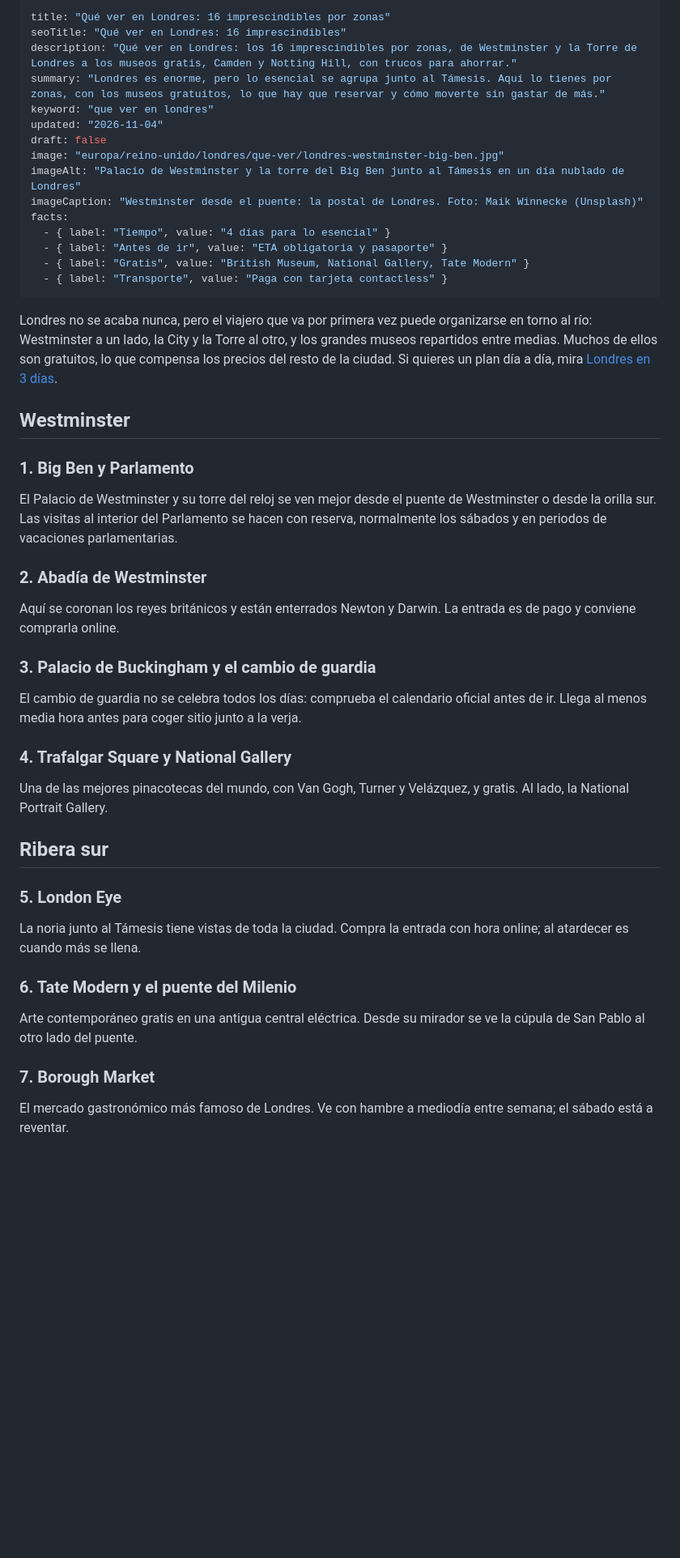
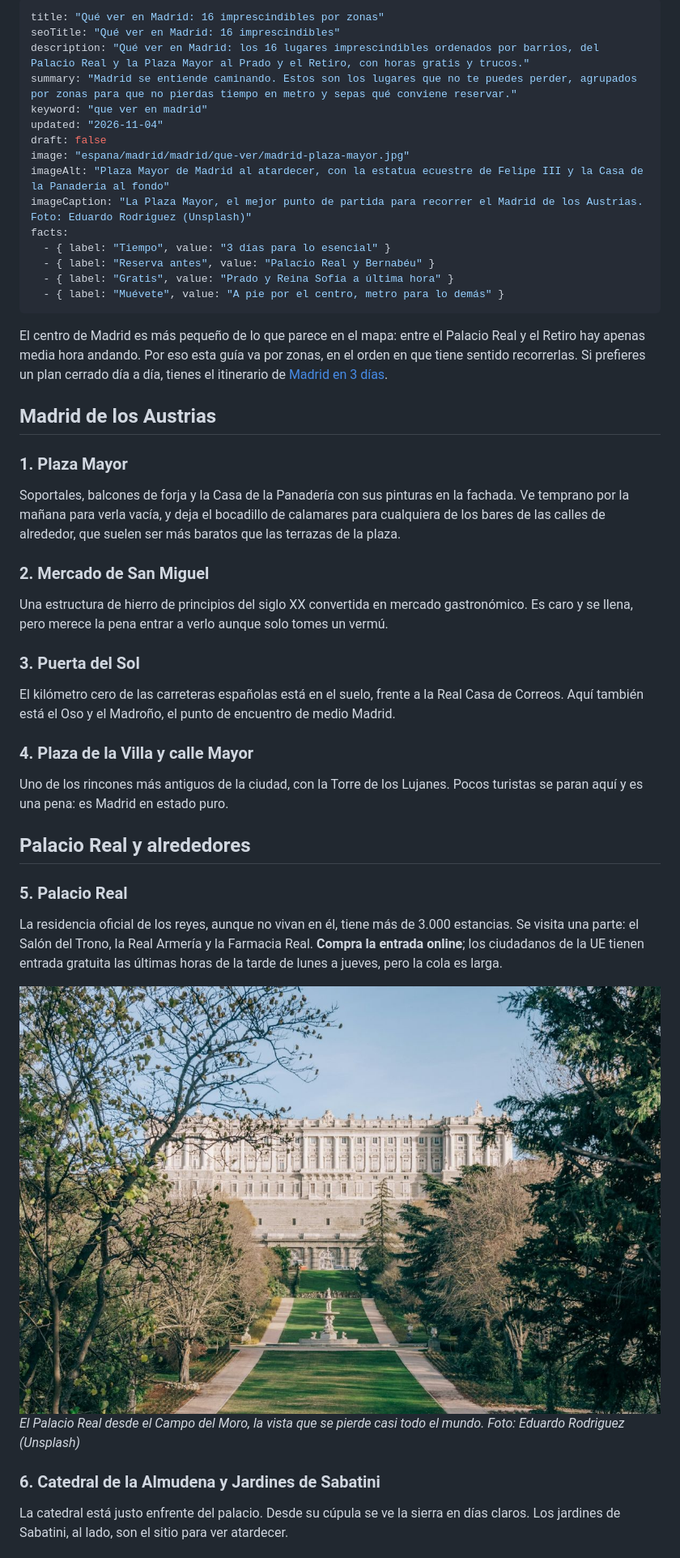
Before and after one commit to belenrm1987/elviajeseguro, a Markdown page: que-ver.md, the part around one of its changes. Shown at 81% size. Rendered like a GitHub page; pictures changed too: madrid-palacio-real.jpg (added); blank space fills up the shorter version.

```diff
--- a/que-ver.md
+++ b/que-ver.md
@@ -1,45 +1,45 @@
 ---
-title: "Qué ver en Londres: 16 imprescindibles por zonas"
-seoTitle: "Qué ver en Londres: 16 imprescindibles"
-description: "Qué ver en Londres: los 16 imprescindibles por zonas, de Westminster y la Torre de Londres a los museos gratis, Camden y Notting Hill, con trucos para ahorrar."
-summary: "Londres es enorme, pero lo esencial se agrupa junto al Támesis. Aquí lo tienes por zonas, con los museos gratuitos, lo que hay que reservar y cómo moverte sin gastar de más."
-keyword: "que ver en londres"
+title: "Qué ver en Madrid: 16 imprescindibles por zonas"
+seoTitle: "Qué ver en Madrid: 16 imprescindibles"
+description: "Qué ver en Madrid: los 16 lugares imprescindibles ordenados por barrios, del Palacio Real y la Plaza Mayor al Prado y el Retiro, con horas gratis y trucos."
+summary: "Madrid se entiende caminando. Estos son los lugares que no te puedes perder, agrupados por zonas para que no pierdas tiempo en metro y sepas qué conviene reservar."
+keyword: "que ver en madrid"
 updated: "2026-11-04"
 draft: false
-image: "europa/reino-unido/londres/que-ver/londres-westminster-big-ben.jpg"
-imageAlt: "Palacio de Westminster y la torre del Big Ben junto al Támesis en un día nublado de Londres"
-imageCaption: "Westminster desde el puente: la postal de Londres. Foto: Maik Winnecke (Unsplash)"
+image: "espana/madrid/madrid/que-ver/madrid-plaza-mayor.jpg"
+imageAlt: "Plaza Mayor de Madrid al atardecer, con la estatua ecuestre de Felipe III y la Casa de la Panadería al fondo"
+imageCaption: "La Plaza Mayor, el mejor punto de partida para recorrer el Madrid de los Austrias. Foto: Eduardo Rodriguez (Unsplash)"
 facts:
-  - { label: "Tiempo", value: "4 días para lo esencial" }
-  - { label: "Antes de ir", value: "ETA obligatoria y pasaporte" }
-  - { label: "Gratis", value: "British Museum, National Gallery, Tate Modern" }
-  - { label: "Transporte", value: "Paga con tarjeta contactless" }
+  - { label: "Tiempo", value: "3 días para lo esencial" }
+  - { label: "Reserva antes", value: "Palacio Real y Bernabéu" }
+  - { label: "Gratis", value: "Prado y Reina Sofía a última hora" }
+  - { label: "Muévete", value: "A pie por el centro, metro para lo demás" }
 ---
 
-Londres no se acaba nunca, pero el viajero que va por primera vez puede organizarse en torno al río: Westminster a un lado, la City y la Torre al otro, y los grandes museos repartidos entre medias. Muchos de ellos son gratuitos, lo que compensa los precios del resto de la ciudad. Si quieres un plan día a día, mira [Londres en 3 días](/europa/reino-unido/londres/en-3-dias/).
+El centro de Madrid es más pequeño de lo que parece en el mapa: entre el Palacio Real y el Retiro hay apenas media hora andando. Por eso esta guía va por zonas, en el orden en que tiene sentido recorrerlas. Si prefieres un plan cerrado día a día, tienes el itinerario de [Madrid en 3 días](/espana/madrid/madrid/en-3-dias/).
 
-## Westminster
+## Madrid de los Austrias
 
-### 1. Big Ben y Parlamento
-El Palacio de Westminster y su torre del reloj se ven mejor desde el puente de Westminster o desde la orilla sur. Las visitas al interior del Parlamento se hacen con reserva, normalmente los sábados y en periodos de vacaciones parlamentarias.
+### 1. Plaza Mayor
+Soportales, balcones de forja y la Casa de la Panadería con sus pinturas en la fachada. Ve temprano por la mañana para verla vacía, y deja el bocadillo de calamares para cualquiera de los bares de las calles de alrededor, que suelen ser más baratos que las terrazas de la plaza.
 
-### 2. Abadía de Westminster
-Aquí se coronan los reyes británicos y están enterrados Newton y Darwin. La entrada es de pago y conviene comprarla online.
+### 2. Mercado de San Miguel
+Una estructura de hierro de principios del siglo XX convertida en mercado gastronómico. Es caro y se llena, pero merece la pena entrar a verlo aunque solo tomes un vermú.
 
-### 3. Palacio de Buckingham y el cambio de guardia
-El cambio de guardia no se celebra todos los días: comprueba el calendario oficial antes de ir. Llega al menos media hora antes para coger sitio junto a la verja.
+### 3. Puerta del Sol
+El kilómetro cero de las carreteras españolas está en el suelo, frente a la Real Casa de Correos. Aquí también está el Oso y el Madroño, el punto de encuentro de medio Madrid.
 
-### 4. Trafalgar Square y National Gallery
-Una de las mejores pinacotecas del mundo, con Van Gogh, Turner y Velázquez, y gratis. Al lado, la National Portrait Gallery.
+### 4. Plaza de la Villa y calle Mayor
+Uno de los rincones más antiguos de la ciudad, con la Torre de los Lujanes. Pocos turistas se paran aquí y es una pena: es Madrid en estado puro.
 
-## Ribera sur
+## Palacio Real y alrededores
 
-### 5. London Eye
-La noria junto al Támesis tiene vistas de toda la ciudad. Compra la entrada con hora online; al atardecer es cuando más se llena.
+### 5. Palacio Real
+La residencia oficial de los reyes, aunque no vivan en él, tiene más de 3.000 estancias. Se visita una parte: el Salón del Trono, la Real Armería y la Farmacia Real. **Compra la entrada online**; los ciudadanos de la UE tienen entrada gratuita las últimas horas de la tarde de lunes a jueves, pero la cola es larga.
 
-### 6. Tate Modern y el puente del Milenio
-Arte contemporáneo gratis en una antigua central eléctrica. Desde su mirador se ve la cúpula de San Pablo al otro lado del puente.
+![Fachada del Palacio Real de Madrid vista desde los jardines del Campo del Moro](./madrid-palacio-real.jpg)
+*El Palacio Real desde el Campo del Moro, la vista que se pierde casi todo el mundo. Foto: Eduardo Rodriguez (Unsplash)*
 
-### 7. Borough Market
-El mercado gastronómico más famoso de Londres. Ve con hambre a mediodía entre semana; el sábado está a reventar.
+### 6. Catedral de la Almudena y Jardines de Sabatini
+La catedral está justo enfrente del palacio. Desde su cúpula se ve la sierra en días claros. Los jardines de Sabatini, al lado, son el sitio para ver atardecer.
 
```
Also changed, not shown: other parts of que-ver.md (+29 -29 lines), index.md (+4 -10 lines), seguro-de-cancelacion.md (added, +75 -0 lines), viajar-con-mascotas.md (added, +67 -0 lines), viajar-con-ninos.md (added, +70 -0 lines), espera-aeropuerto-telefono.jpg (added), gato-transportin.jpg (added), padre-nina-hombros.jpg (added), sevilla-giralda.jpg (added), tenerife-roques-de-garcia.jpg (added).
